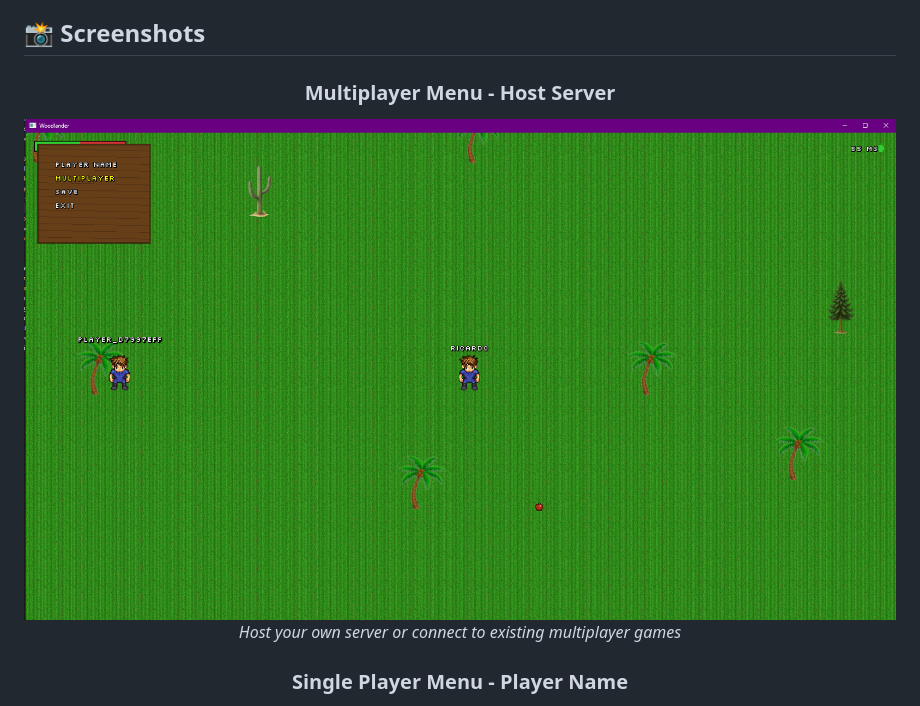
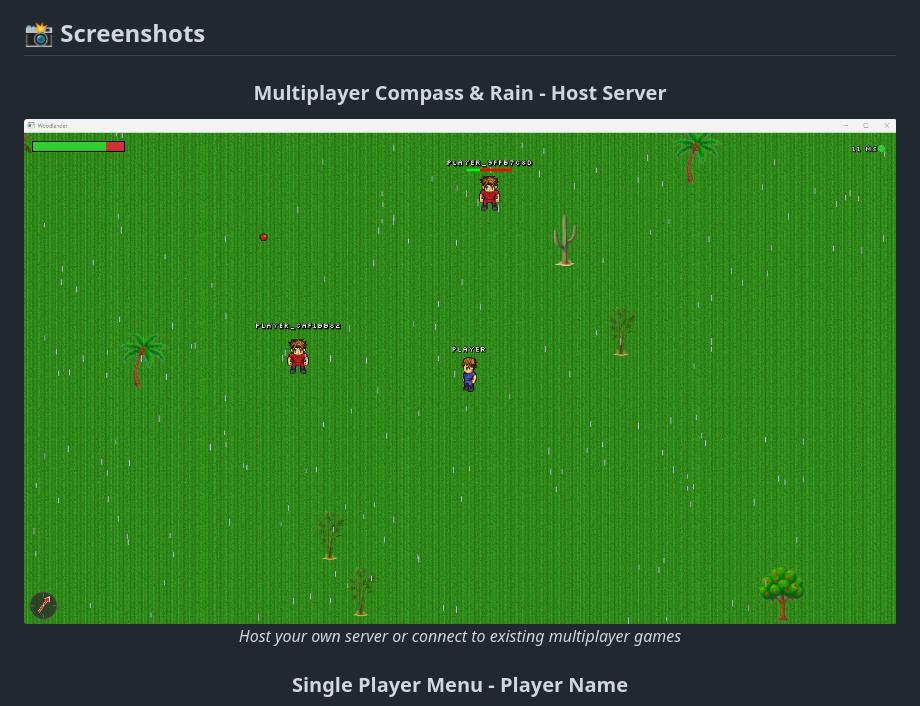
Before and after one commit to gcclinux/woodlandminers, a Markdown page: README.md, the part around the change printed below. Rendered like a GitHub page; pictures changed too: screenshots/mp-sp-compass-rain.png (added).

Commit message:
SP & MP with Rain & Compass

```diff
--- a/README.md
+++ b/README.md
@@ -64,8 +64,8 @@ A 2D top-down multiplayer adventure game built with libGDX featuring infinite wo
 
 <div align="center">
 
-### Multiplayer Menu - Host Server
-![Multiplayer Menu](screenshots/mp-menu01.png)
+### Multiplayer Compass & Rain - Host Server
+![Multiplayer Menu](screenshots/mp-sp-compass-rain.png)
 *Host your own server or connect to existing multiplayer games*
 
 ### Single Player Menu - Player Name
```
Also changed, not shown: other parts of README.md (+0 -4 lines), 4 other files.
